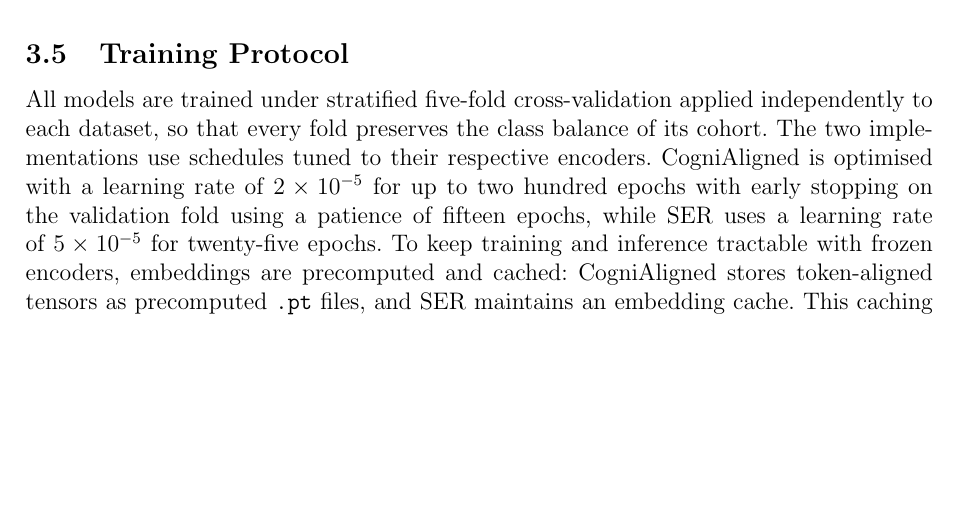
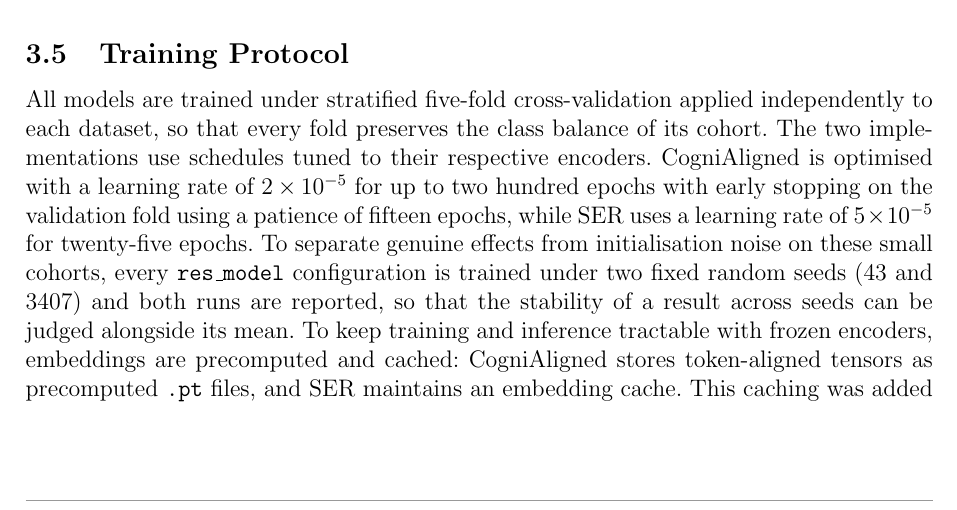
Before and after one commit to estevE11/tfm-doc, a LaTeX document (main.tex): part of page 30 of 41, cut so that both start at the same text, the shorter picture padded with empty space. Compiled offline with pdfLaTeX.

Commit message:
B4 Methodology: state the two-seed res_model protocol
Training Protocol now notes that every res_model configuration is run under two fixed seeds (43 and 3407) with both reported, to separate genuine effects from initialisation noise on the small cohorts (guide F.4/S.1).

Co-Authored-By: Claude Opus 4.8 <noreply@anthropic.com>

```diff
--- a/main.tex
+++ b/main.tex
@@ -287,7 +287,7 @@ That recommended architecture is the configuration the ablations point to, ancho
 \subsection{Training Protocol}
 \label{ssec:training}
 
-All models are trained under stratified five-fold cross-validation applied independently to each dataset, so that every fold preserves the class balance of its cohort. The two implementations use schedules tuned to their respective encoders. CogniAligned is optimised with a learning rate of $2\times10^{-5}$ for up to two hundred epochs with early stopping on the validation fold using a patience of fifteen epochs, while SER uses a learning rate of $5\times10^{-5}$ for twenty-five epochs. To keep training and inference tractable with frozen encoders, embeddings are precomputed and cached: CogniAligned stores token-aligned tensors as precomputed \texttt{.pt} files, and SER maintains an embedding cache. This caching was added to SER after its initial implementation, so all reported inference times correspond to the final cached configuration.
+All models are trained under stratified five-fold cross-validation applied independently to each dataset, so that every fold preserves the class balance of its cohort. The two implementations use schedules tuned to their respective encoders. CogniAligned is optimised with a learning rate of $2\times10^{-5}$ for up to two hundred epochs with early stopping on the validation fold using a patience of fifteen epochs, while SER uses a learning rate of $5\times10^{-5}$ for twenty-five epochs. To separate genuine effects from initialisation noise on these small cohorts, every \texttt{res\_model} configuration is trained under two fixed random seeds (43 and 3407) and both runs are reported, so that the stability of a result across seeds can be judged alongside its mean. To keep training and inference tractable with frozen encoders, embeddings are precomputed and cached: CogniAligned stores token-aligned tensors as precomputed \texttt{.pt} files, and SER maintains an embedding cache. This caching was added to SER after its initial implementation, so all reported inference times correspond to the final cached configuration.
 
 \subsection{Evaluation Metrics and Baselines}
 \label{ssec:evaluation}
```
Also changed, not shown: 1 other file.
